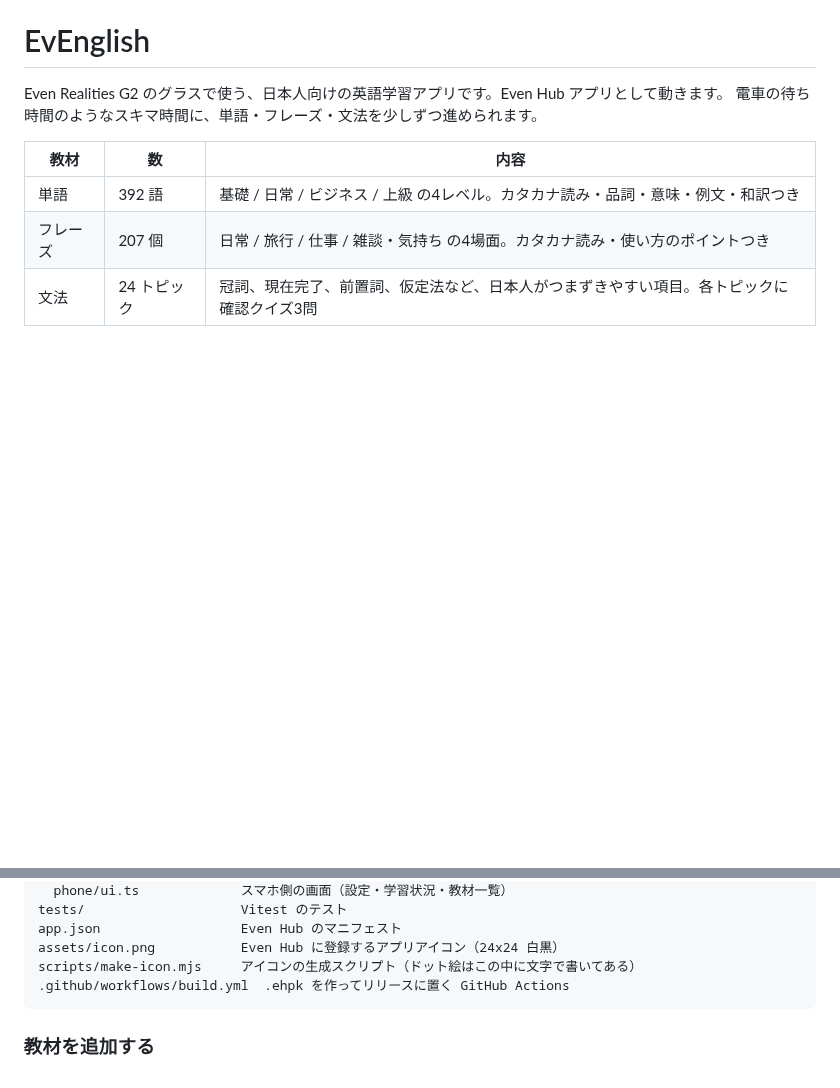
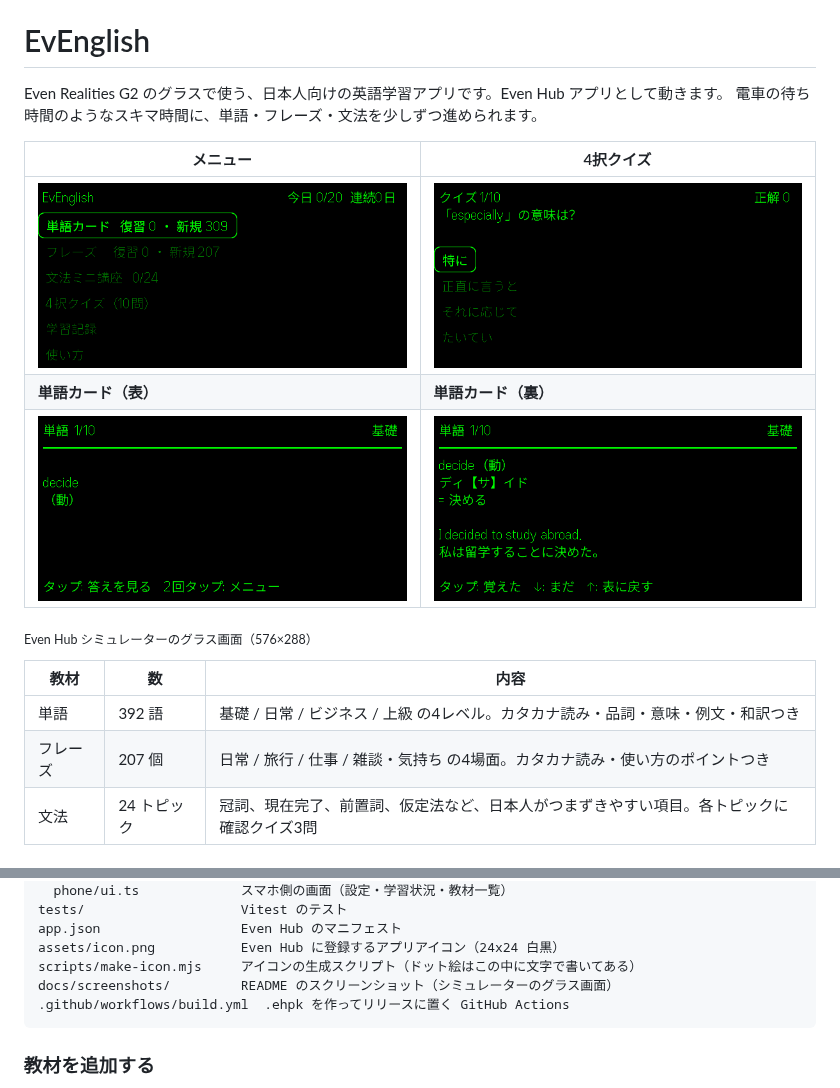
Before and after one commit to danishi/evenglish, a Markdown page: README.md, 2 parts joined by grey strips. Rendered like a GitHub page; pictures changed too: docs/screenshots/card-back.png (added), docs/screenshots/card-front.png (added), docs/screenshots/home.png (added); blank space fills up the shorter version.

Commit message:
Add glasses screenshots from the Even Hub simulator to the README
Captured the menu, word card (front/back) and quiz screens with the
simulator's automation API (/api/screenshot/glasses) and composited
them onto black so the green text reads on light GitHub themes too.

Co-Authored-By: Claude Opus 5.5 <noreply@anthropic.com>
Claude-Session: https://claude.ai/code/session_014UZC6U4UzKbjznURitdRBL

````diff
--- a/README.md
+++ b/README.md
@@ -2,6 +2,14 @@
 
 Even Realities G2 のグラスで使う、日本人向けの英語学習アプリです。Even Hub アプリとして動きます。
 電車の待ち時間のようなスキマ時間に、単語・フレーズ・文法を少しずつ進められます。
+
+| メニュー | 4択クイズ |
+|---|---|
+| ![メニュー画面](docs/screenshots/home.png) | ![4択クイズ](docs/screenshots/quiz.png) |
+| **単語カード（表）** | **単語カード（裏）** |
+| ![単語カードの表](docs/screenshots/card-front.png) | ![単語カードの裏](docs/screenshots/card-back.png) |
+
+<sub>Even Hub シミュレーターのグラス画面（576×288）</sub>
 
 | 教材 | 数 | 内容 |
 |---|---|---|
@@ -248,6 +256,7 @@ tests/                    Vitest のテスト
 app.json                  Even Hub のマニフェスト
 assets/icon.png           Even Hub に登録するアプリアイコン（24x24 白黒）
 scripts/make-icon.mjs     アイコンの生成スクリプト（ドット絵はこの中に文字で書いてある）
+docs/screenshots/         README のスクリーンショット（シミュレーターのグラス画面）
 .github/workflows/build.yml  .ehpk を作ってリリースに置く GitHub Actions
 ```
 
````
